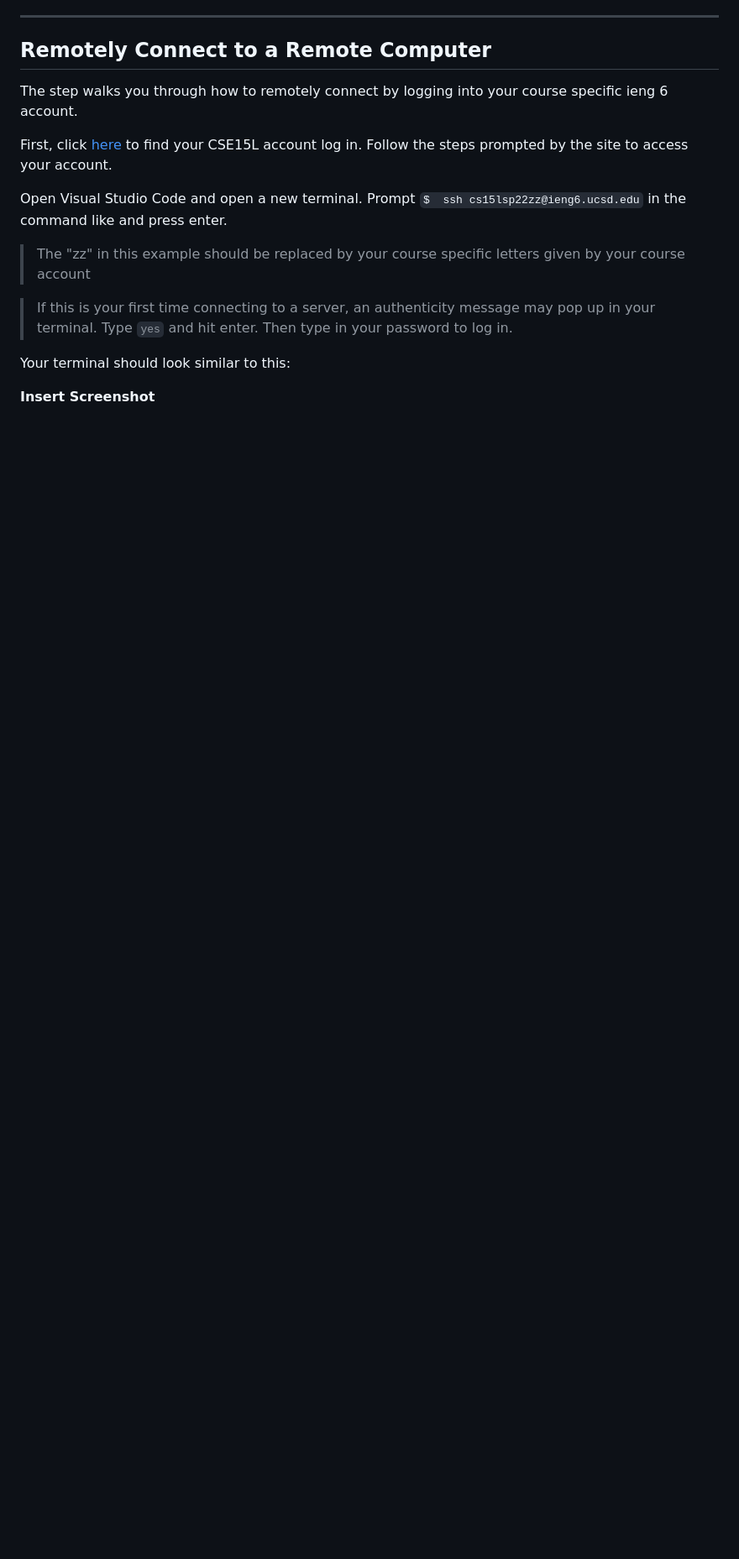
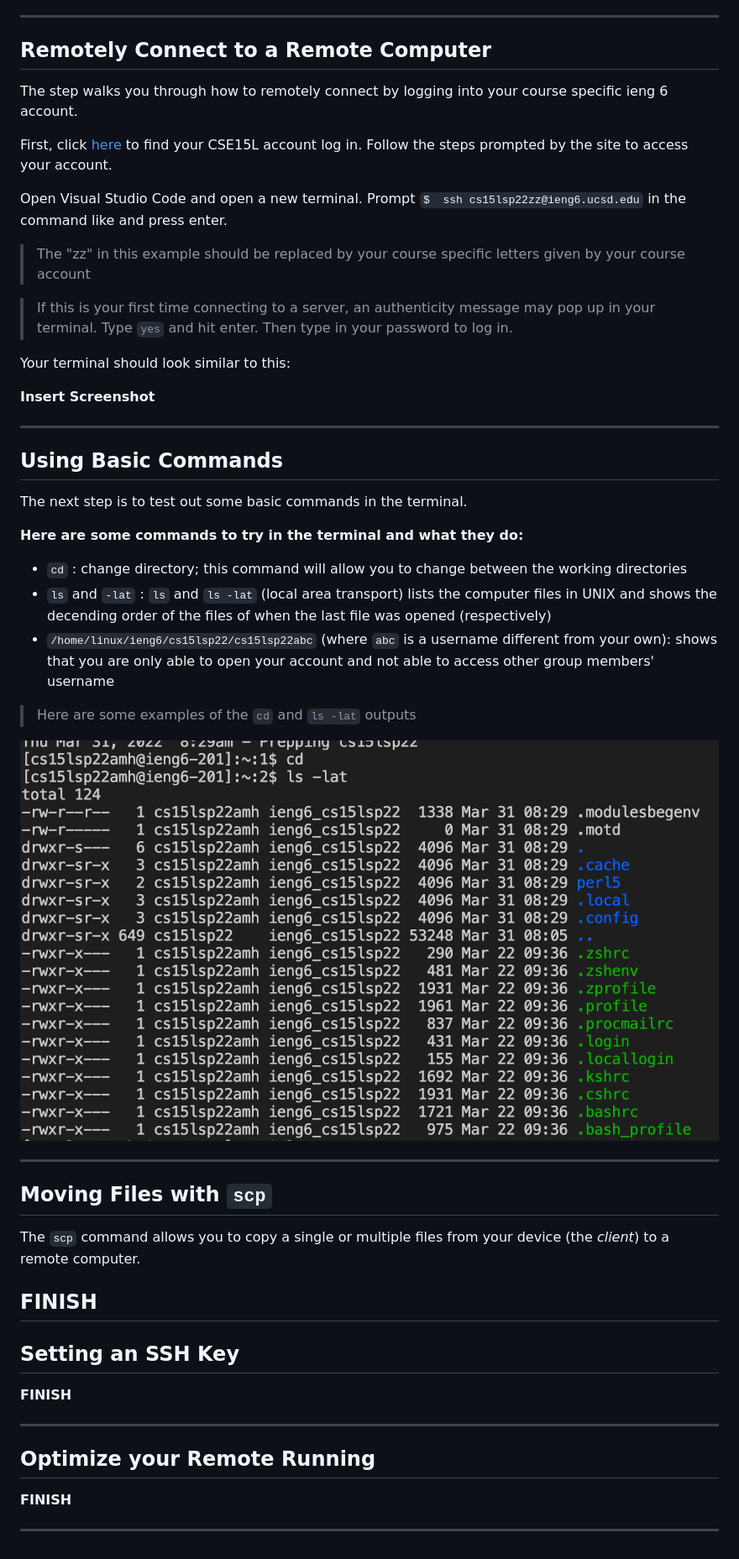
Before and after one commit to cbcielo/Week-2-Lab-Report, a Markdown page: 15L-Tutorial.md, the part around the change printed below. Shown: that part at 84% size. Rendered like a GitHub page; pictures changed too: cdTest.png (added); blank space fills up the shorter version.

```diff
--- a/15L-Tutorial.md
+++ b/15L-Tutorial.md
@@ -44,3 +44,38 @@ Prompt `$  ssh cs15lsp22zz@ieng6.ucsd.edu` in the command like and press enter.
 Your terminal should look similar to this:
 
 **Insert Screenshot**
+
+---
+## Using Basic Commands
+
+The next step is to test out some basic commands in the terminal.
+
+**Here are some commands to try in the terminal and what they do:**
+
+* `cd` : change directory; this command will allow you to change between the working directories
+* `ls` and  `-lat` : `ls` and `ls -lat` (local area transport) lists the computer files in UNIX and shows the decending order of the files of when the last file was opened (respectively)
+* `/home/linux/ieng6/cs15lsp22/cs15lsp22abc` (where `abc` is a username different from your own): shows that you are only able to open your account and not able to access other group members' username
+
+> Here are some examples of the `cd` and `ls -lat` outputs
+
+![image](cdTest.png)
+
+---
+
+## Moving Files with `scp`
+
+The `scp` command allows you to copy a single or multiple files from your device (the *client*) to a remote computer.
+
+**FINISH**
+---
+
+## Setting an SSH Key
+
+**FINISH**
+
+---
+
+## Optimize your Remote Running
+**FINISH**
+
+---
```
Also changed, not shown: other parts of 15L-Tutorial.md (+1 -1 lines).
